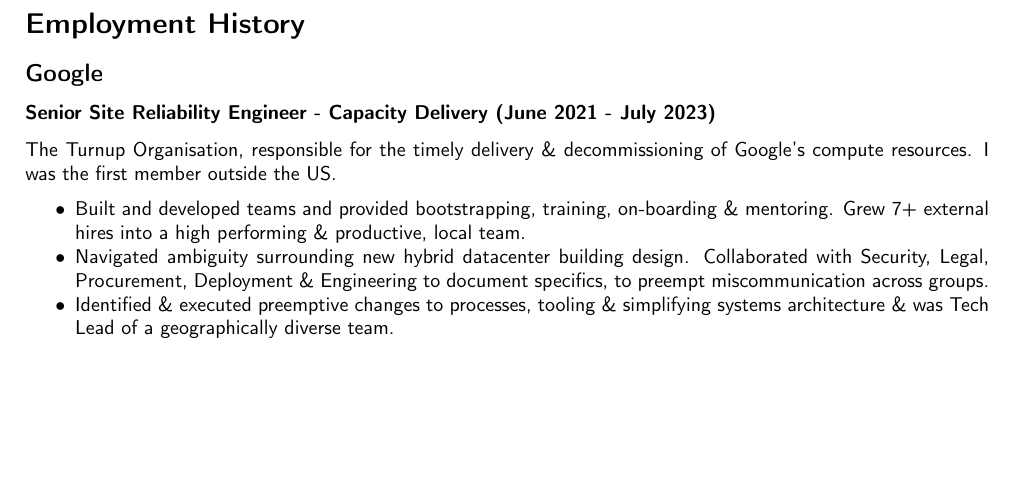
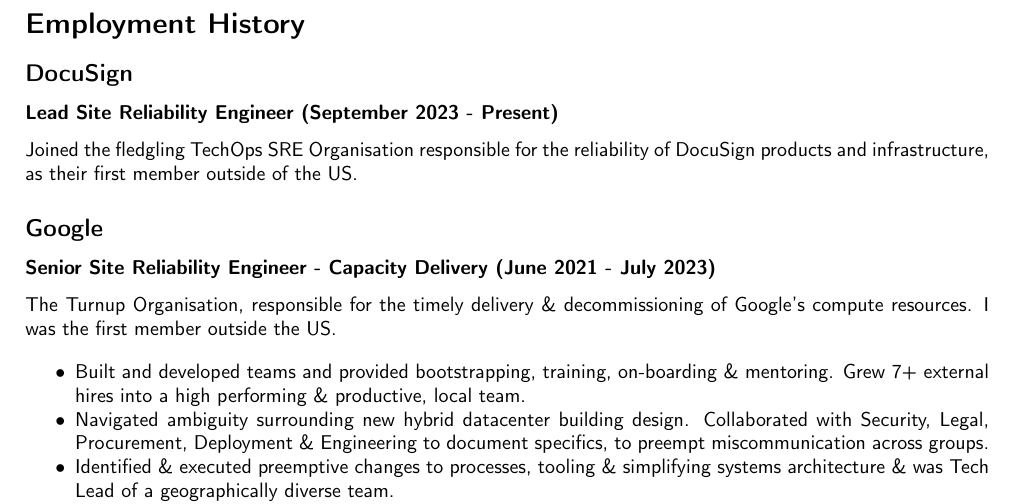
Before and after one commit to conallob/cv, a LaTeX CV (CV.tex): part of page 2 of 3, cut so that both start at the same text, the shorter picture padded with empty space. Compiled offline with pdfLaTeX.

Commit message:
Add DocuSign role, but intentionally skip the accomplishments for now

```diff
--- a/CV.tex
+++ b/CV.tex
@@ -95,6 +95,13 @@
 \newpage
 
 \section*{Employment History}
+
+\subsection*{DocuSign}
+
+\subsubsection*{Lead Site Reliability Engineer (September 2023 - Present)}
+
+Joined the fledgling TechOps SRE Organisation responsible for the reliability of DocuSign products and infrastructure,
+as their first member outside of the US.
 
 \subsection*{Google}
 
```
